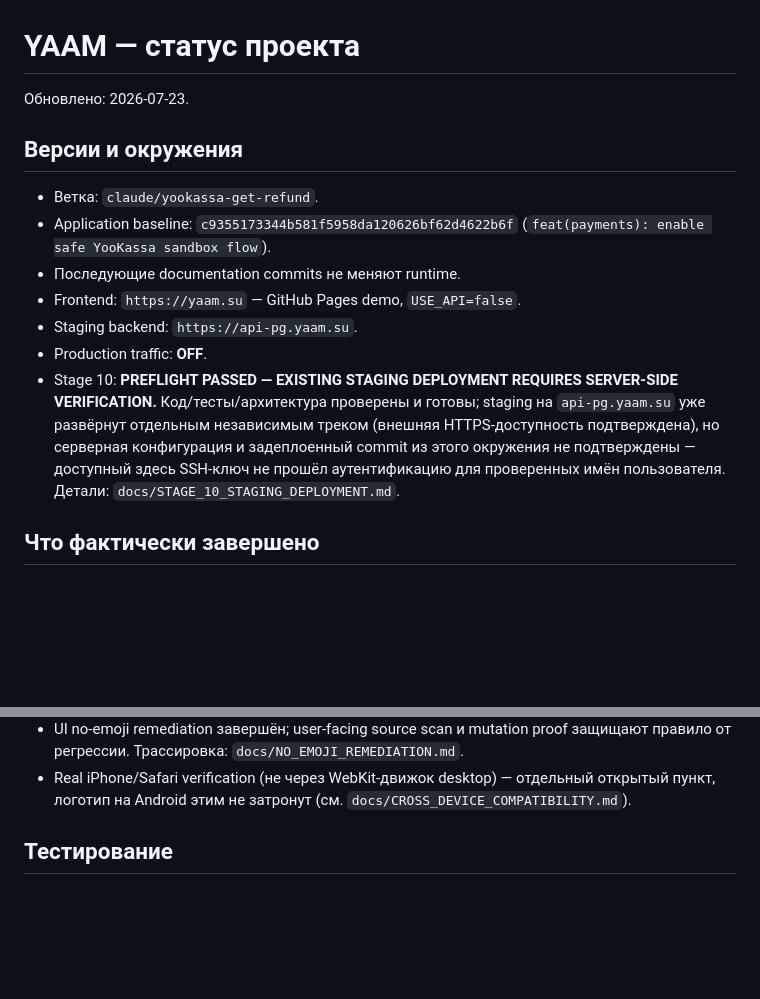
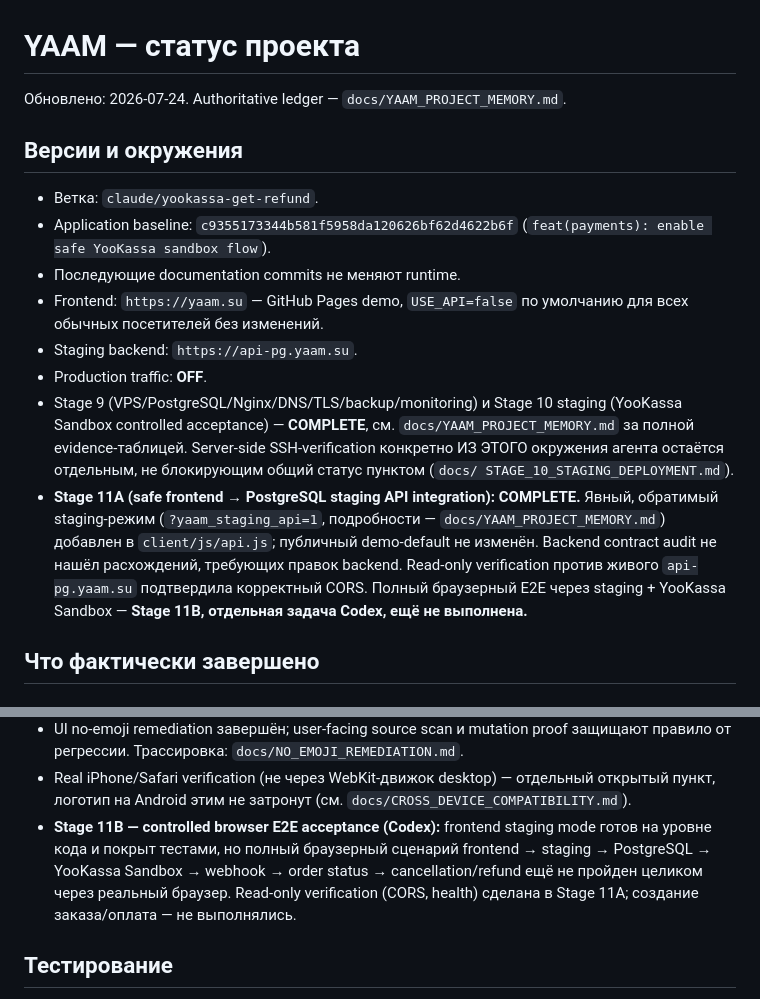
Before and after one commit to snovv423/YAAM, a Markdown page: docs/PROJECT_STATUS.md, 2 parts joined by grey strips. Drawn GitHub-style; blank space fills up the shorter version.

```diff
--- a/docs/PROJECT_STATUS.md
+++ b/docs/PROJECT_STATUS.md
@@ -1,6 +1,6 @@
 # YAAM — статус проекта
 
-Обновлено: 2026-07-23.
+Обновлено: 2026-07-24. Authoritative ledger — `docs/YAAM_PROJECT_MEMORY.md`.
 
 ## Версии и окружения
 
@@ -8,16 +8,24 @@
 - Application baseline: `c9355173344b581f5958da120626bf62d4622b6f`
   (`feat(payments): enable safe YooKassa sandbox flow`).
 - Последующие documentation commits не меняют runtime.
-- Frontend: `https://yaam.su` — GitHub Pages demo, `USE_API=false`.
+- Frontend: `https://yaam.su` — GitHub Pages demo, `USE_API=false` по
+  умолчанию для всех обычных посетителей без изменений.
 - Staging backend: `https://api-pg.yaam.su`.
 - Production traffic: **OFF**.
-- Stage 10: **PREFLIGHT PASSED — EXISTING STAGING DEPLOYMENT REQUIRES
-  SERVER-SIDE VERIFICATION.** Код/тесты/архитектура проверены и готовы;
-  staging на `api-pg.yaam.su` уже развёрнут отдельным независимым треком
-  (внешняя HTTPS-доступность подтверждена), но серверная конфигурация и
-  задеплоенный commit из этого окружения не подтверждены — доступный
-  здесь SSH-ключ не прошёл аутентификацию для проверенных имён
-  пользователя. Детали: `docs/STAGE_10_STAGING_DEPLOYMENT.md`.
+- Stage 9 (VPS/PostgreSQL/Nginx/DNS/TLS/backup/monitoring) и Stage 10
+  staging (YooKassa Sandbox controlled acceptance) — **COMPLETE**, см.
+  `docs/YAAM_PROJECT_MEMORY.md` за полной evidence-таблицей. Server-side
+  SSH-verification конкретно ИЗ ЭТОГО окружения агента остаётся
+  отдельным, не блокирующим общий статус пунктом (`docs/
+  STAGE_10_STAGING_DEPLOYMENT.md`).
+- **Stage 11A (safe frontend → PostgreSQL staging API integration):
+  COMPLETE.** Явный, обратимый staging-режим (`?yaam_staging_api=1`,
+  подробности — `docs/YAAM_PROJECT_MEMORY.md`) добавлен в
+  `client/js/api.js`; публичный demo-default не изменён. Backend
+  contract audit не нашёл расхождений, требующих правок backend.
+  Read-only verification против живого `api-pg.yaam.su` подтвердила
+  корректный CORS. Полный браузерный E2E через staging + YooKassa
+  Sandbox — **Stage 11B, отдельная задача Codex, ещё не выполнена.**
 
 ## Что фактически завершено
 
@@ -84,6 +92,12 @@
 - Real iPhone/Safari verification (не через WebKit-движок desktop) —
   отдельный открытый пункт, логотип на Android этим не затронут (см.
   `docs/CROSS_DEVICE_COMPATIBILITY.md`).
+- **Stage 11B — controlled browser E2E acceptance (Codex):** frontend
+  staging mode готов на уровне кода и покрыт тестами, но полный
+  браузерный сценарий frontend → staging → PostgreSQL → YooKassa Sandbox
+  → webhook → order status → cancellation/refund ещё не пройден целиком
+  через реальный браузер. Read-only verification (CORS, health) сделана
+  в Stage 11A; создание заказа/оплата — не выполнялись.
 
 ## Тестирование
 
```
Also changed, not shown: docs/PROJECT_BACKLOG.md (+9 -2 lines), docs/YAAM_PROJECT_MEMORY.md (+42 -1 lines).
